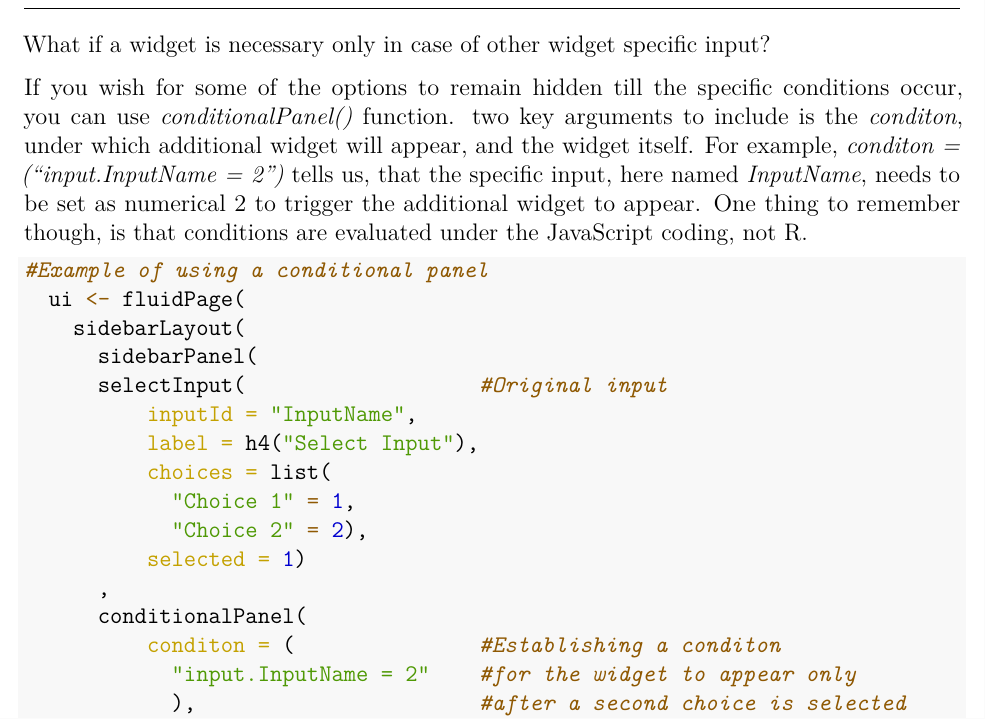
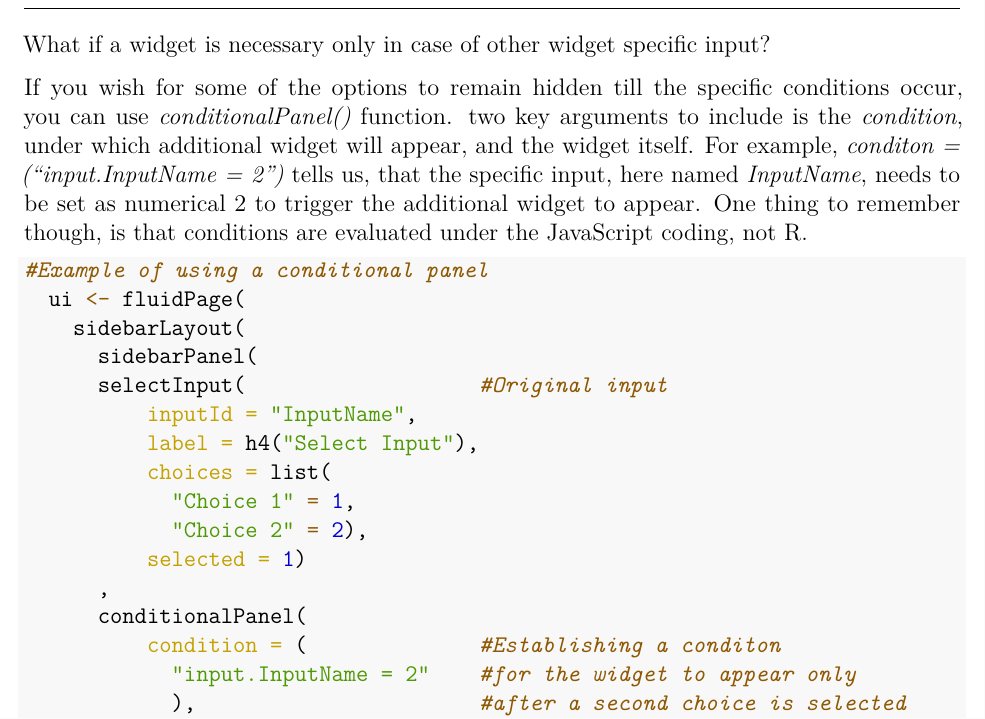
Before and after one commit to DCS-training/ShinyTutorial, an R Markdown document (Tutorial.Rmd): part of page 15 of 30, cut so that both start at the same text. The pictures show the output file Tutorial.pdf that the author committed with the source.

Commit message:
Add files via upload

````diff
--- a/Tutorial.Rmd
+++ b/Tutorial.Rmd
@@ -436,7 +436,7 @@ Among best practices when adding widgets and defining their parameters is to do
 |
 What if a widget is necessary only in case of other widget specific input?
 
-If you wish for some of the options to remain hidden till the specific conditions occur, you can use *conditionalPanel()* function. two key arguments to include is the *conditon*, under which additional widget will appear, and the widget itself. For example, *conditon = ("input.InputName = 2")* tells us, that the specific input, here named *InputName*, needs to be set as numerical 2 to trigger the additional widget to appear. One thing to remember though, is that conditions are evaluated under the JavaScript coding, not R.
+If you wish for some of the options to remain hidden till the specific conditions occur, you can use *conditionalPanel()* function. two key arguments to include is the *condition*, under which additional widget will appear, and the widget itself. For example, *conditon = ("input.InputName = 2")* tells us, that the specific input, here named *InputName*, needs to be set as numerical 2 to trigger the additional widget to appear. One thing to remember though, is that conditions are evaluated under the JavaScript coding, not R.
 
 |
 ```{r eval=FALSE, echo=TRUE}
@@ -453,7 +453,7 @@ If you wish for some of the options to remain hidden till the specific condition
           selected = 1)
       ,
       conditionalPanel(
-          conditon = (               #Establishing a conditon
+          condition = (              #Establishing a conditon
             "input.InputName = 2"    #for the widget to appear only
             ),                       #after a second choice is selected
           sliderInput(               #Widget that will appear if the
````
Also changed, not shown: Tutorial.pdf.
